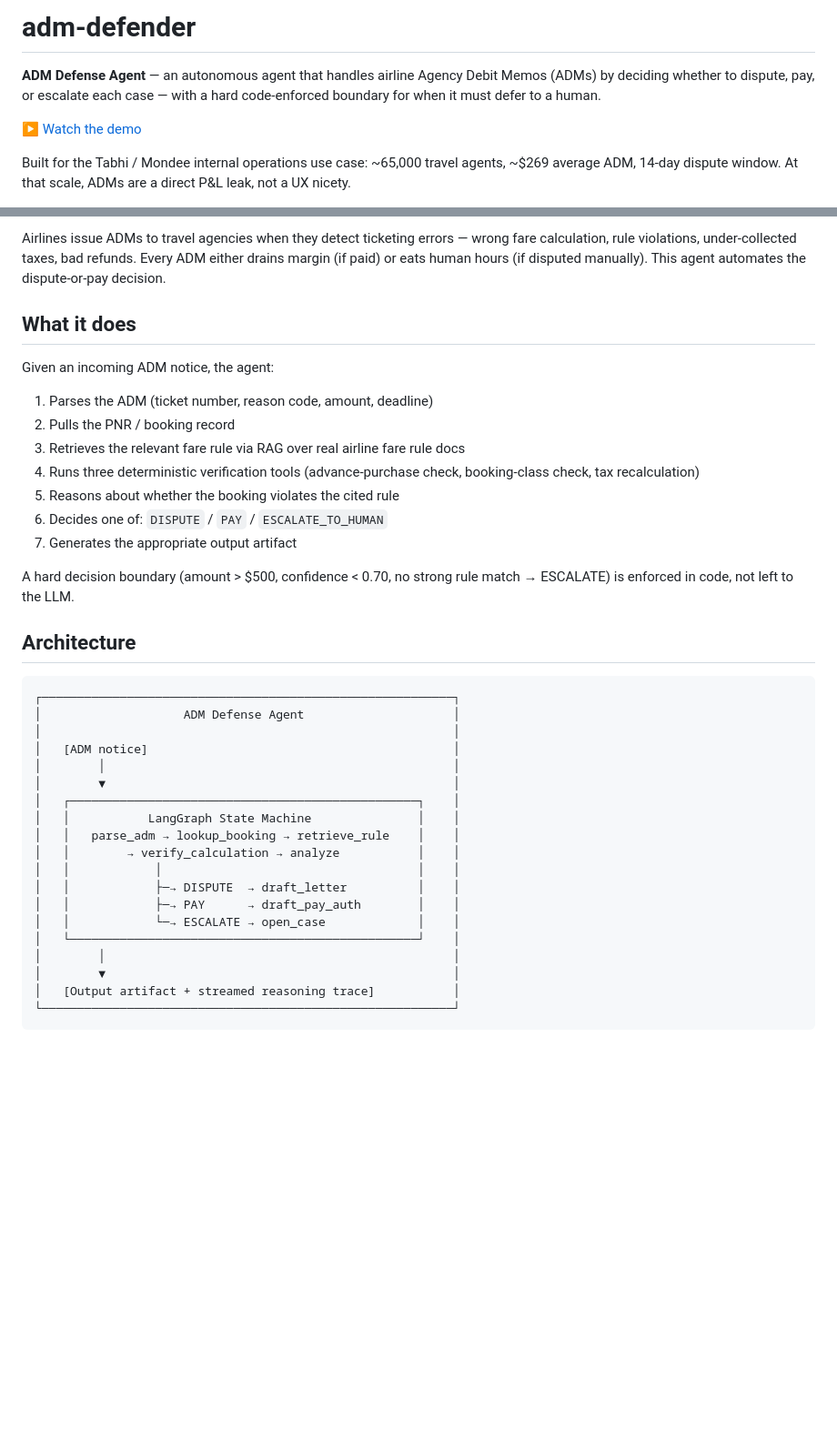
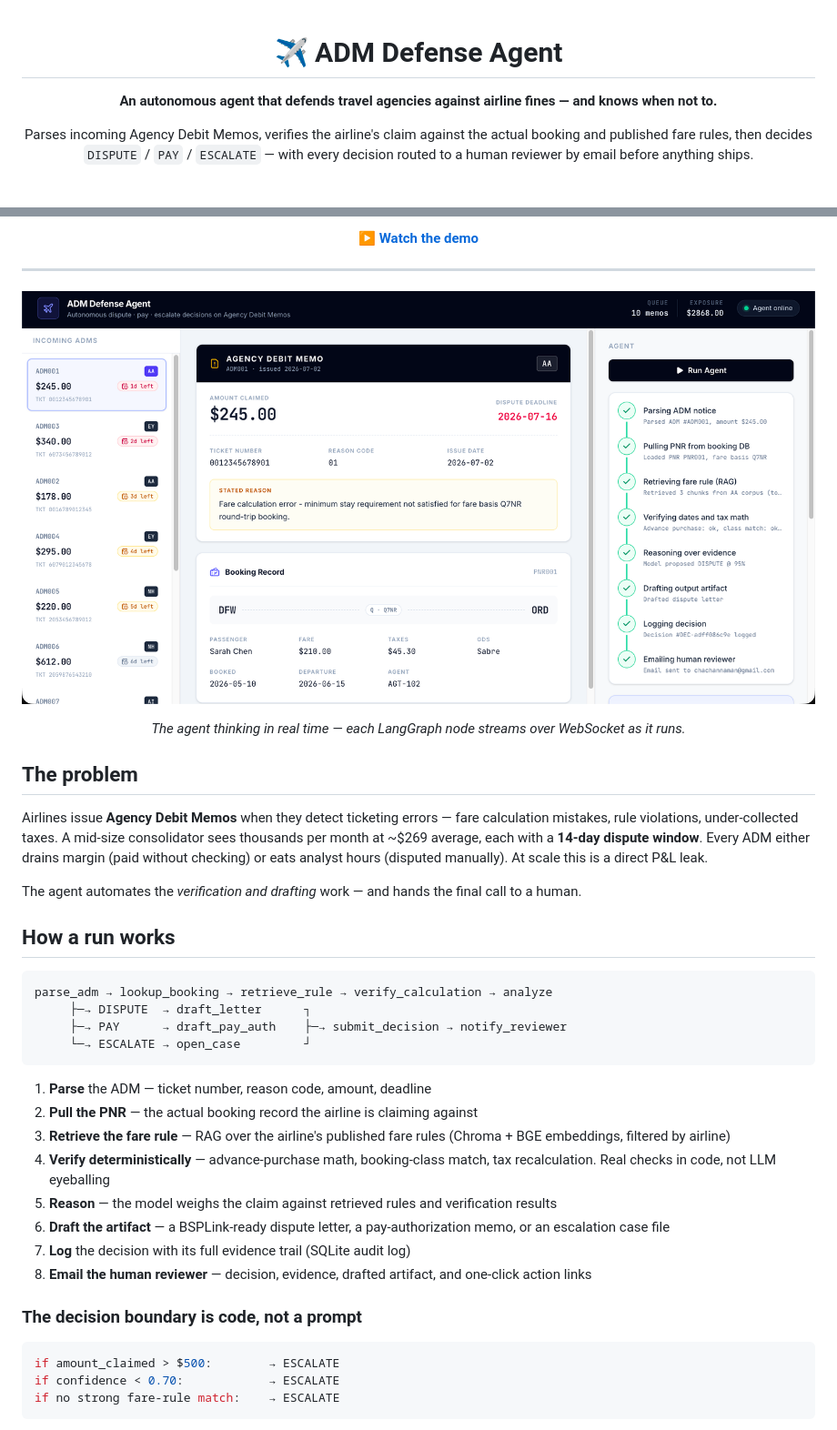
Before and after one commit to ChachanNaman/ADM-Defence-Agent, a Markdown page: README.md, 2 parts joined by grey strips. Shown at 91% size. GitHub-like rendering; pictures changed too: docs/screenshot-run-timeline.png (added); blank space fills up the shorter version.

````diff
--- a/README.md
+++ b/README.md
@@ -1,8 +1,8 @@
-# adm-defender
+<div align="center">
 
-**ADM Defense Agent** — an autonomous agent that handles airline Agency Debit Memos (ADMs) by deciding whether to dispute, pay, or escalate each case — with a hard code-enforced boundary for when it must defer to a human.
+# ✈️ ADM Defense Agent
 
-[▶ Watch the demo](https://drive.google.com/file/d/1o51QL0Luybmteu13k9QC4S9N8YnOKv2e/view?usp=drive_link)
+**An autonomous agent that defends travel agencies against airline fines — and knows when not to.**
 
-Built for the Tabhi / Mondee internal operations use case: ~65,000 travel agents, ~$269 average ADM, 14-day dispute window. At that scale, ADMs are a direct P&L leak, not a UX nicety.
+Parses incoming Agency Debit Memos, verifies the airline's claim against the actual booking and published fare rules, then decides `DISPUTE` / `PAY` / `ESCALATE` — with every decision routed to a human reviewer by email before anything ships.
 
@@ -10,40 +14,42 @@ Built for the Tabhi / Mondee internal operations use case: ~65,000 travel agents
 
-Airlines issue ADMs to travel agencies when they detect ticketing errors — wrong fare calculation, rule violations, under-collected taxes, bad refunds. Every ADM either drains margin (if paid) or eats human hours (if disputed manually). This agent automates the dispute-or-pay decision.
+[**▶ Watch the demo**](https://drive.google.com/file/d/1o51QL0Luybmteu13k9QC4S9N8YnOKv2e/view?usp=drive_link)
 
-## What it does
+</div>
 
-Given an incoming ADM notice, the agent:
+---
 
-1. Parses the ADM (ticket number, reason code, amount, deadline)
-2. Pulls the PNR / booking record
-3. Retrieves the relevant fare rule via RAG over real airline fare rule docs
-4. Runs three deterministic verification tools (advance-purchase check, booking-class check, tax recalculation)
-5. Reasons about whether the booking violates the cited rule
-6. Decides one of: `DISPUTE` / `PAY` / `ESCALATE_TO_HUMAN`
-7. Generates the appropriate output artifact
+![Agent running — live step timeline](docs/screenshot-run-timeline.png)
+<p align="center"><em>The agent thinking in real time — each LangGraph node streams over WebSocket as it runs.</em></p>
 
-A hard decision boundary (amount > $500, confidence < 0.70, no strong rule match → ESCALATE) is enforced in code, not left to the LLM.
+## The problem
 
-## Architecture
+Airlines issue **Agency Debit Memos** when they detect ticketing errors — fare calculation mistakes, rule violations, under-collected taxes. A mid-size consolidator sees thousands per month at ~$269 average, each with a **14-day dispute window**. Every ADM either drains margin (paid without checking) or eats analyst hours (disputed manually). At scale this is a direct P&L leak.
+
+The agent automates the *verification and drafting* work — and hands the final call to a human.
+
+## How a run works
 
 ```
-┌──────────────────────────────────────────────────────────┐
-│                    ADM Defense Agent                     │
-│                                                          │
-│   [ADM notice]                                           │
-│        │                                                 │
-│        ▼                                                 │
-│   ┌─────────────────────────────────────────────────┐    │
-│   │           LangGraph State Machine               │    │
-│   │   parse_adm → lookup_booking → retrieve_rule    │    │
-│   │        → verify_calculation → analyze           │    │
-│   │            │                                    │    │
-│   │            ├─→ DISPUTE  → draft_letter          │    │
-│   │            ├─→ PAY      → draft_pay_auth        │    │
-│   │            └─→ ESCALATE → open_case             │    │
-│   └─────────────────────────────────────────────────┘    │
-│        │                                                 │
-│        ▼                                                 │
-│   [Output artifact + streamed reasoning trace]           │
-└──────────────────────────────────────────────────────────┘
+parse_adm → lookup_booking → retrieve_rule → verify_calculation → analyze
+     ├─→ DISPUTE  → draft_letter      ┐
+     ├─→ PAY      → draft_pay_auth    ├─→ submit_decision → notify_reviewer
+     └─→ ESCALATE → open_case         ┘
 ```
+
+1. **Parse** the ADM — ticket number, reason code, amount, deadline
+2. **Pull the PNR** — the actual booking record the airline is claiming against
+3. **Retrieve the fare rule** — RAG over the airline's published fare rules (Chroma + BGE embeddings, filtered by airline)
+4. **Verify deterministically** — advance-purchase math, booking-class match, tax recalculation. Real checks in code, not LLM eyeballing
+5. **Reason** — the model weighs the claim against retrieved rules and verification results
+6. **Draft the artifact** — a BSPLink-ready dispute letter, a pay-authorization memo, or an escalation case file
+7. **Log** the decision with its full evidence trail (SQLite audit log)
+8. **Email the human reviewer** — decision, evidence, drafted artifact, and one-click action links
+
+### The decision boundary is code, not a prompt
+
+```python
+if amount_claimed > $500:        → ESCALATE
+if confidence < 0.70:            → ESCALATE
+if no strong fare-rule match:    → ESCALATE
+```
+
````
Also changed, not shown: other parts of README.md (+89 -43 lines), docs/screenshot-decision.png (added), 1 other file.
